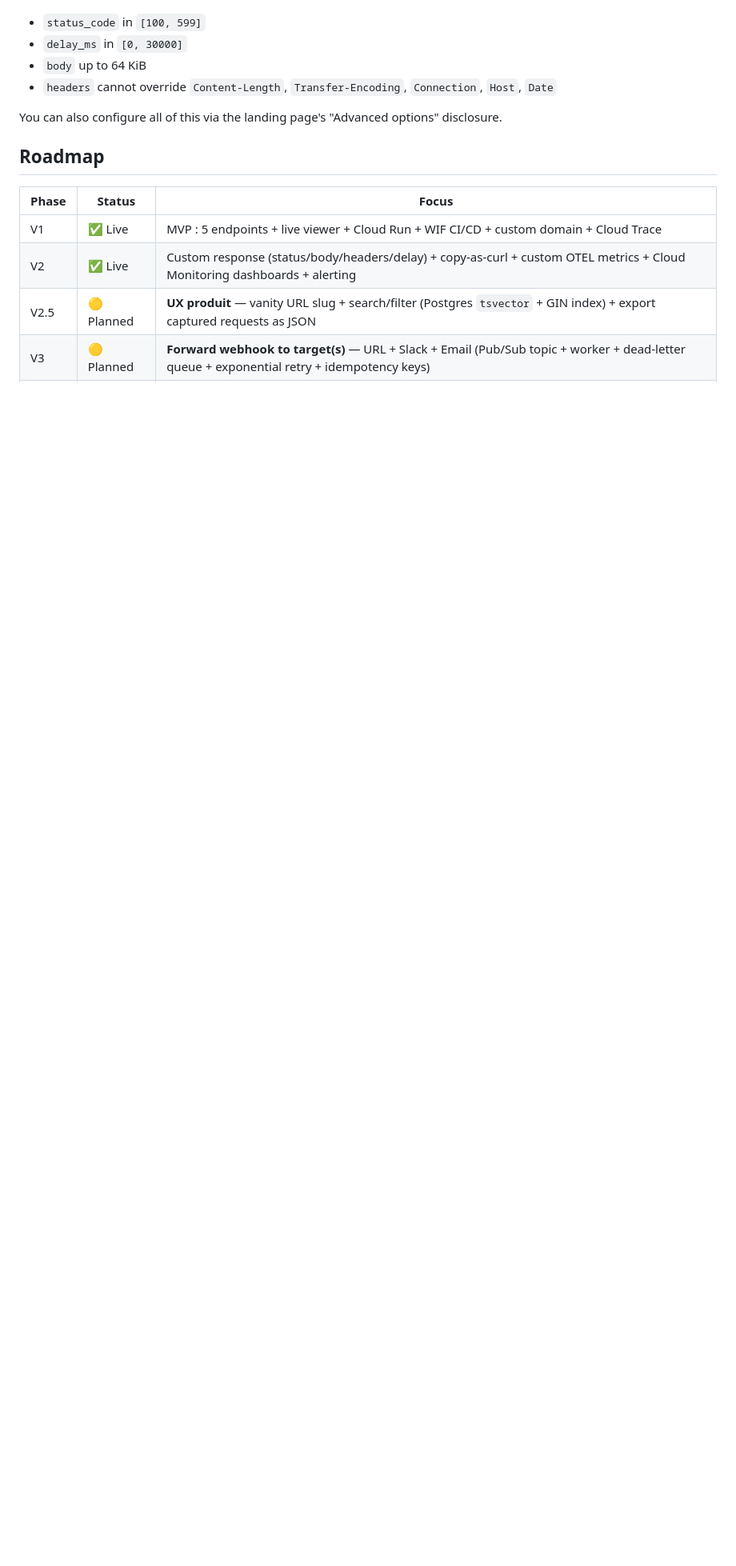
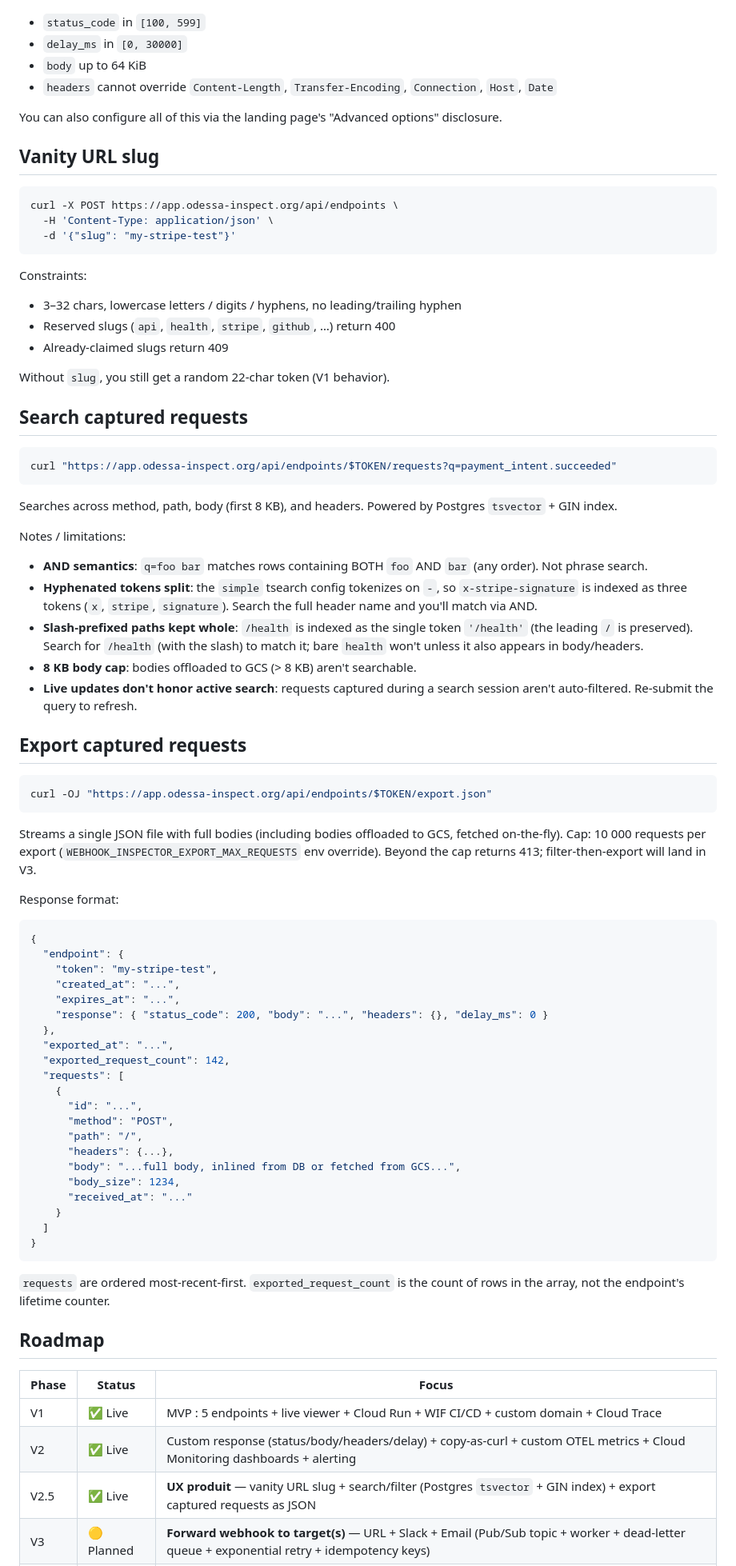
Before and after one commit to quaxsze/webhook-inspector, a Markdown page: README.md, the part around the change. Shown at 80% size. Drawn GitHub-style; blank space fills up the shorter version.

Commit message:
docs(v2.5): document slug + search + export, flip V2.5 roadmap to Live

````diff
--- a/README.md
+++ b/README.md
@@ -152,13 +152,79 @@ Constraints:
 
 You can also configure all of this via the landing page's "Advanced options" disclosure.
 
+## Vanity URL slug
+
+```bash
+curl -X POST https://app.odessa-inspect.org/api/endpoints \
+  -H 'Content-Type: application/json' \
+  -d '{"slug": "my-stripe-test"}'
+```
+
+Constraints:
+- 3–32 chars, lowercase letters / digits / hyphens, no leading/trailing hyphen
+- Reserved slugs (`api`, `health`, `stripe`, `github`, …) return 400
+- Already-claimed slugs return 409
+
+Without `slug`, you still get a random 22-char token (V1 behavior).
+
+## Search captured requests
+
+```bash
+curl "https://app.odessa-inspect.org/api/endpoints/$TOKEN/requests?q=payment_intent.succeeded"
+```
+
+Searches across method, path, body (first 8 KB), and headers. Powered by Postgres `tsvector` + GIN index.
+
+Notes / limitations:
+- **AND semantics**: `q=foo bar` matches rows containing BOTH `foo` AND `bar` (any order). Not phrase search.
+- **Hyphenated tokens split**: the `simple` tsearch config tokenizes on `-`, so `x-stripe-signature` is indexed as three tokens (`x`, `stripe`, `signature`). Search the full header name and you'll match via AND.
+- **Slash-prefixed paths kept whole**: `/health` is indexed as the single token `'/health'` (the leading `/` is preserved). Search for `/health` (with the slash) to match it; bare `health` won't unless it also appears in body/headers.
+- **8 KB body cap**: bodies offloaded to GCS (> 8 KB) aren't searchable.
+- **Live updates don't honor active search**: requests captured during a search session aren't auto-filtered. Re-submit the query to refresh.
+
+## Export captured requests
+
+```bash
+curl -OJ "https://app.odessa-inspect.org/api/endpoints/$TOKEN/export.json"
+```
+
+Streams a single JSON file with full bodies (including bodies offloaded to GCS, fetched on-the-fly). Cap: 10 000 requests per export (`WEBHOOK_INSPECTOR_EXPORT_MAX_REQUESTS` env override). Beyond the cap returns 413; filter-then-export will land in V3.
+
+Response format:
+
+```json
+{
+  "endpoint": {
+    "token": "my-stripe-test",
+    "created_at": "...",
+    "expires_at": "...",
+    "response": { "status_code": 200, "body": "...", "headers": {}, "delay_ms": 0 }
+  },
+  "exported_at": "...",
+  "exported_request_count": 142,
+  "requests": [
+    {
+      "id": "...",
+      "method": "POST",
+      "path": "/",
+      "headers": {...},
+      "body": "...full body, inlined from DB or fetched from GCS...",
+      "body_size": 1234,
+      "received_at": "..."
+    }
+  ]
+}
+```
+
+`requests` are ordered most-recent-first. `exported_request_count` is the count of rows in the array, not the endpoint's lifetime counter.
+
 ## Roadmap
 
 | Phase | Status | Focus |
 |-------|--------|-------|
 | V1 | ✅ Live | MVP : 5 endpoints + live viewer + Cloud Run + WIF CI/CD + custom domain + Cloud Trace |
 | V2 | ✅ Live | Custom response (status/body/headers/delay) + copy-as-curl + custom OTEL metrics + Cloud Monitoring dashboards + alerting |
-| V2.5 | 🟡 Planned | **UX produit** — vanity URL slug + search/filter (Postgres `tsvector` + GIN index) + export captured requests as JSON |
+| V2.5 | ✅ Live | **UX produit** — vanity URL slug + search/filter (Postgres `tsvector` + GIN index) + export captured requests as JSON |
 | V3 | 🟡 Planned | **Forward webhook to target(s)** — URL + Slack + Email (Pub/Sub topic + worker + dead-letter queue + exponential retry + idempotency keys) |
 | V4 | 🟡 Planned | Rate limiting + Cloudflare WAF custom rules + Memorystore Redis (distributed counters) |
 | V5 | 🟡 Planned | **Auth + power user** — Google OAuth + claimed URLs + activity log per-account + statistics charts + API tokens + (optional) DNSBL lookup |
````
